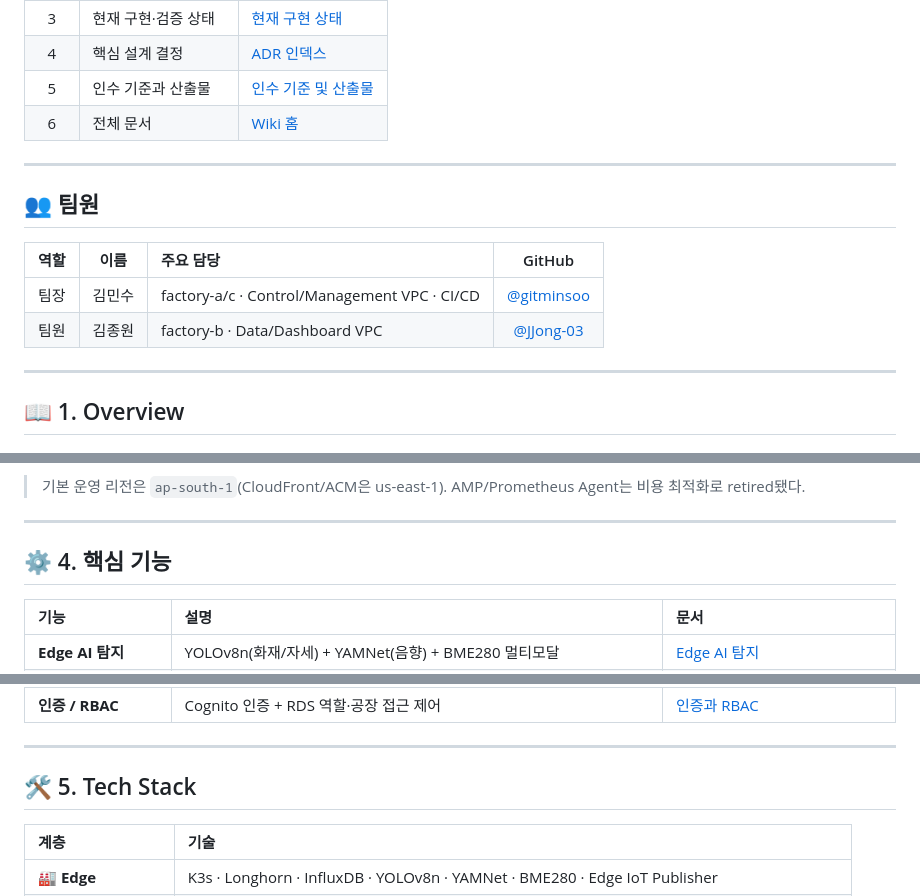
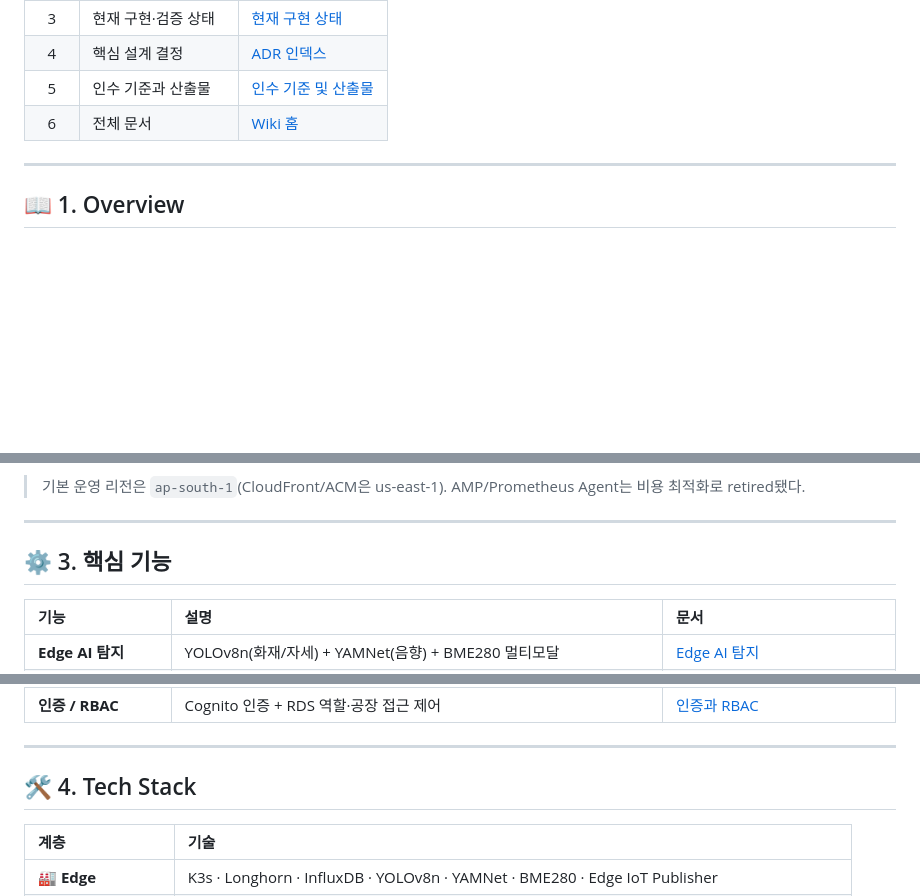
Before and after one commit to Team-msp-architect-2026/msp-team03, a Markdown page: README.md, 3 parts joined by grey strips. Drawn GitHub-style; blank space fills up the shorter version.

```diff
--- a/README.md
+++ b/README.md
@@ -40,15 +67,6 @@
 | 4 | 핵심 설계 결정 | [ADR 인덱스](https://github.com/Team-msp-architect-2026/msp-team03/wiki/adr-index) |
 | 5 | 인수 기준과 산출물 | [인수 기준 및 산출물](https://github.com/Team-msp-architect-2026/msp-team03/wiki/srs-acceptance) |
 | 6 | 전체 문서 | [Wiki 홈](https://github.com/Team-msp-architect-2026/msp-team03/wiki) |
-
----
-
-## 👥 팀원
-
-| 역할 | 이름 | 주요 담당 | GitHub |
-|:---:|:---:|:---|:---:|
-| 팀장 | 김민수 | factory-a/c · Control/Management VPC · CI/CD | [@gitminsoo](https://github.com/gitminsoo) |
-| 팀원 | 김종원 | factory-b · Data/Dashboard VPC | [@JJong-03](https://github.com/JJong-03) |
 
 ---
 
@@ -130,7 +130,7 @@ Factory A/B/C (K3s Spoke + Edge Agent)
 
 ---
 
-## ⚙️ 4. 핵심 기능
+## ⚙️ 3. 핵심 기능
 
 | 기능 | 설명 | 문서 |
 |:---|:---|:---|
@@ -146,7 +146,7 @@ Factory A/B/C (K3s Spoke + Edge Agent)
 
 ---
 
-## 🛠️ 5. Tech Stack
+## 🛠️ 4. Tech Stack
 
 | 계층 | 기술 |
 |:---|:---|
```
Also changed, not shown: other parts of README.md (+35 -26 lines).
